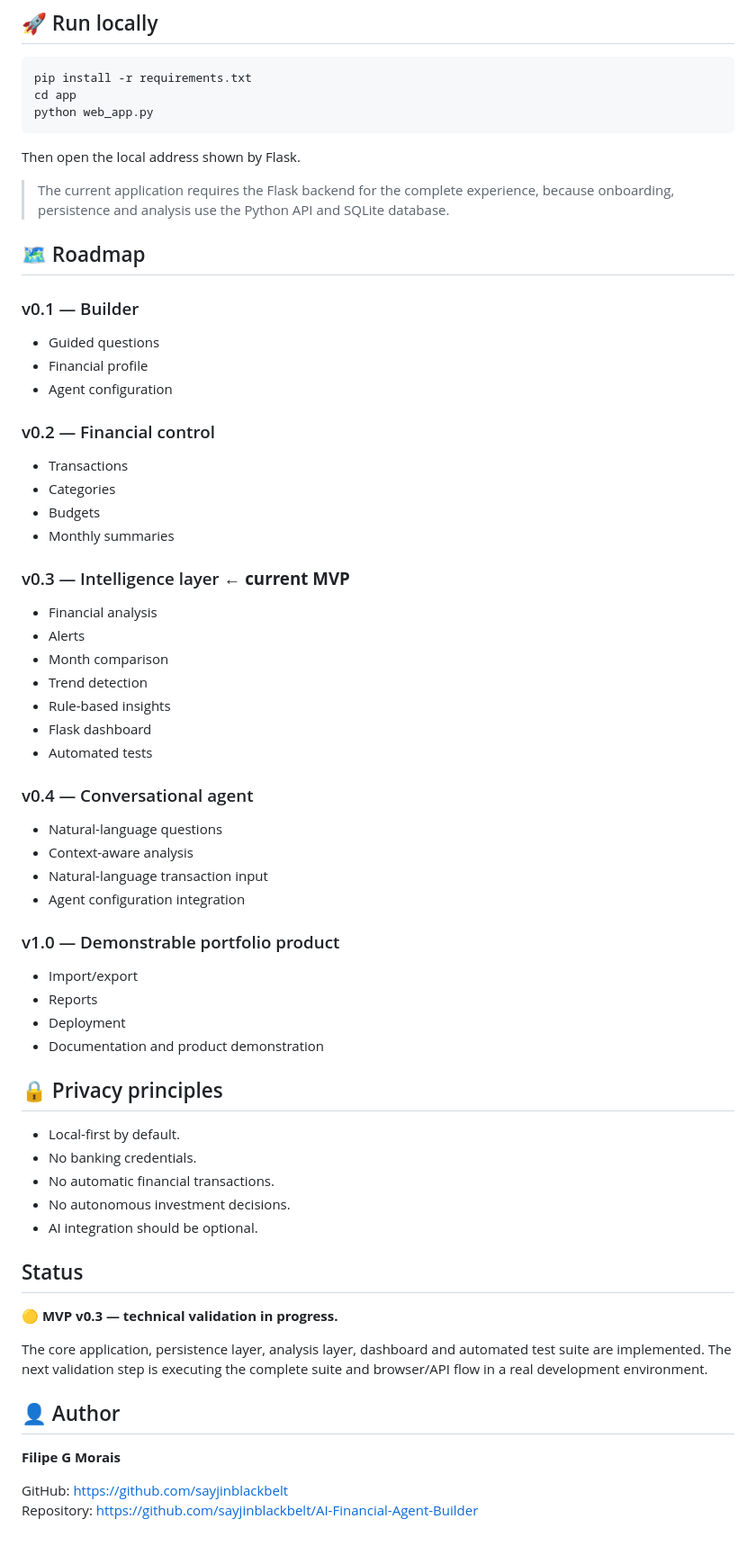
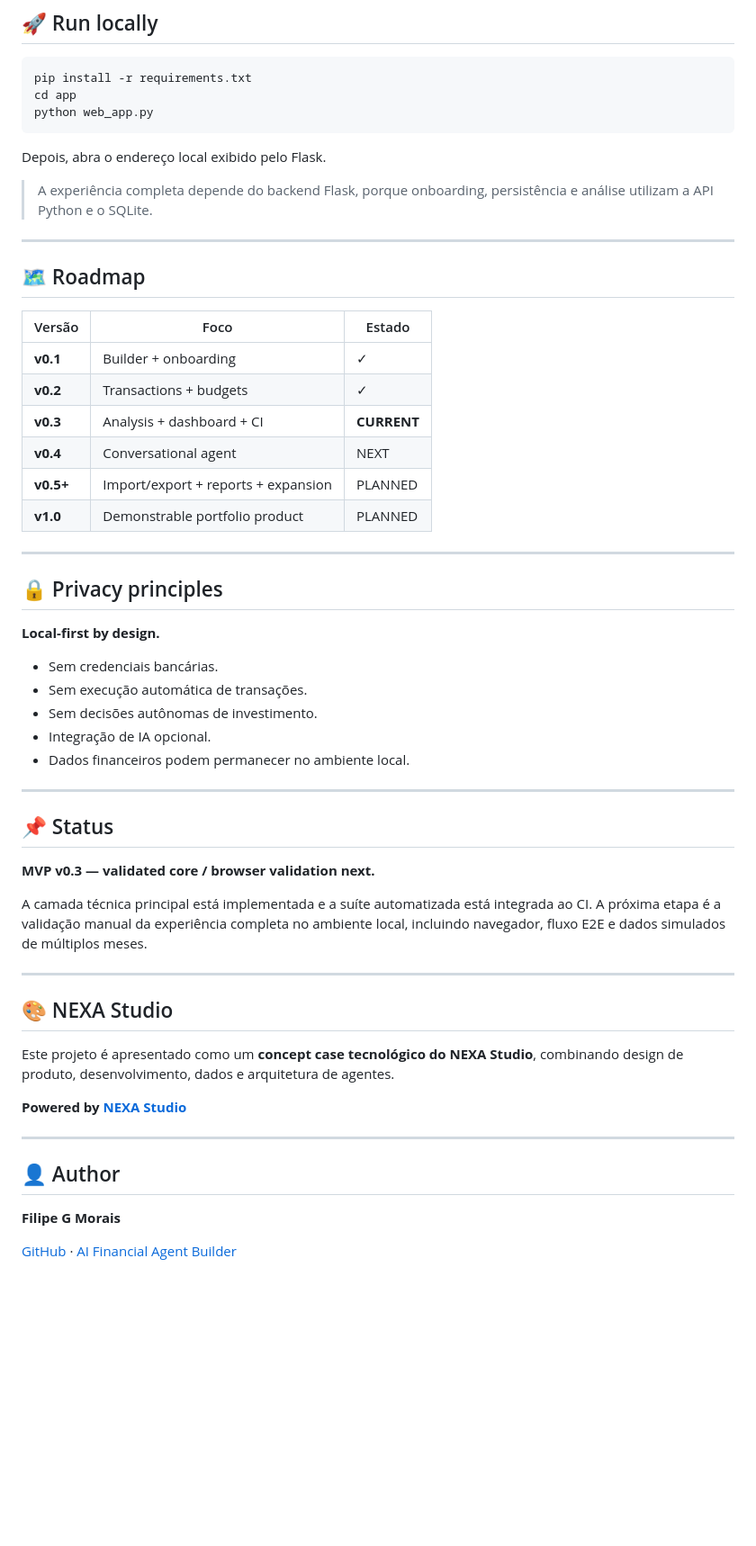
Before and after one commit to sayjinblackbelt/AI-Financial-Agent-Builder, a Markdown page: README.md, the part around one of its changes. Shown at 90% size. Rendered like a GitHub page; blank space fills up the shorter version.

Commit message:
docs: make interactive project pages the portfolio entry point

````diff
--- a/README.md
+++ b/README.md
@@ -145,61 +203,55 @@ cd app
 python web_app.py
 ```
 
-Then open the local address shown by Flask.
+Depois, abra o endereço local exibido pelo Flask.
 
-> The current application requires the Flask backend for the complete experience, because onboarding, persistence and analysis use the Python API and SQLite database.
+> A experiência completa depende do backend Flask, porque onboarding, persistência e análise utilizam a API Python e o SQLite.
+
+---
 
 ## 🗺️ Roadmap
 
-### v0.1 — Builder
-- Guided questions
-- Financial profile
-- Agent configuration
+| Versão | Foco | Estado |
+|---|---|---|
+| **v0.1** | Builder + onboarding | ✓ |
+| **v0.2** | Transactions + budgets | ✓ |
+| **v0.3** | Analysis + dashboard + CI | **CURRENT** |
+| **v0.4** | Conversational agent | NEXT |
+| **v0.5+** | Import/export + reports + expansion | PLANNED |
+| **v1.0** | Demonstrable portfolio product | PLANNED |
 
-### v0.2 — Financial control
-- Transactions
-- Categories
-- Budgets
-- Monthly summaries
-
-### v0.3 — Intelligence layer **← current MVP**
-- Financial analysis
-- Alerts
-- Month comparison
-- Trend detection
-- Rule-based insights
-- Flask dashboard
-- Automated tests
-
-### v0.4 — Conversational agent
-- Natural-language questions
-- Context-aware analysis
-- Natural-language transaction input
-- Agent configuration integration
-
-### v1.0 — Demonstrable portfolio product
-- Import/export
-- Reports
-- Deployment
-- Documentation and product demonstration
+---
 
 ## 🔒 Privacy principles
 
-- Local-first by default.
-- No banking credentials.
-- No automatic financial transactions.
-- No autonomous investment decisions.
-- AI integration should be optional.
+**Local-first by design.**
 
-## Status
+- Sem credenciais bancárias.
+- Sem execução automática de transações.
+- Sem decisões autônomas de investimento.
+- Integração de IA opcional.
+- Dados financeiros podem permanecer no ambiente local.
 
-🟡 **MVP v0.3 — technical validation in progress.**
+---
 
-The core application, persistence layer, analysis layer, dashboard and automated test suite are implemented. The next validation step is executing the complete suite and browser/API flow in a real development environment.
+## 📌 Status
+
+**MVP v0.3 — validated core / browser validation next.**
+
+A camada técnica principal está implementada e a suíte automatizada está integrada ao CI. A próxima etapa é a validação manual da experiência completa no ambiente local, incluindo navegador, fluxo E2E e dados simulados de múltiplos meses.
+
+---
+
+## 🎨 NEXA Studio
+
+Este projeto é apresentado como um **concept case tecnológico do NEXA Studio**, combinando design de produto, desenvolvimento, dados e arquitetura de agentes.
+
+**Powered by [NEXA Studio](https://sayjinblackbelt.github.io/NEXA-Studio/)**
+
+---
 
 ## 👤 Author
 
 **Filipe G Morais**
 
-GitHub: https://github.com/sayjinblackbelt
-Repository: https://github.com/sayjinblackbelt/AI-Financial-Agent-Builder
+[GitHub](https://github.com/sayjinblackbelt) · [AI Financial Agent Builder](https://github.com/sayjinblackbelt/AI-Financial-Agent-Builder)
````
Also changed, not shown: other parts of README.md (+116 -58 lines).
